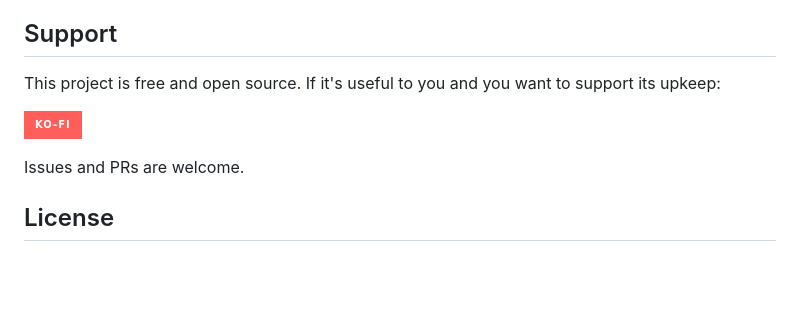
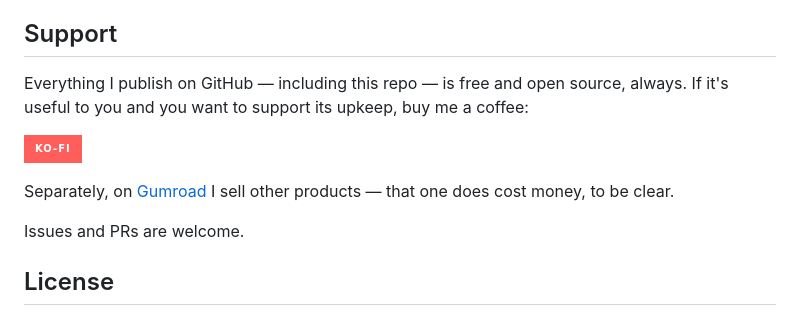
Before and after one commit to NoxTaipan/confluence-beta, a Markdown page: README.en.md, the part around the change. Rendered like a GitHub page; badges without logos; blank space fills up the shorter version.

Commit message:
Add Gumroad link, clarify GitHub work is free vs Gumroad

```diff
--- a/README.en.md
+++ b/README.en.md
@@ -179,9 +179,11 @@ This repo is one piece of **Confluence Suite** — each one installs separately,
 
 ## Support
 
-This project is free and open source. If it's useful to you and you want to support its upkeep:
+Everything I publish on GitHub — including this repo — is free and open source, always. If it's useful to you and you want to support its upkeep, buy me a coffee:
 
 [![Ko-fi](https://img.shields.io/badge/Ko--fi-FF5E5B?style=for-the-badge&logo=ko-fi&logoColor=white)](https://ko-fi.com/noxtaipan)
+
+Separately, on [Gumroad](https://noxtaipan.gumroad.com/) I sell other products — that one does cost money, to be clear.
 
 Issues and PRs are welcome.
 
```
Also changed, not shown: README.es.md (+3 -1 lines), README.md (+3 -1 lines).
